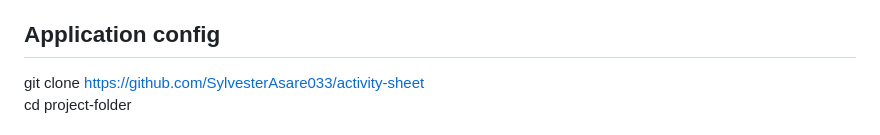
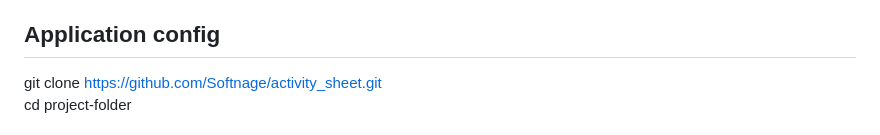
Before and after one commit to Softnage/activity_sheet, a Markdown page: README.md, the part around the change. GitHub-like rendering.

```diff
--- a/README.md
+++ b/README.md
@@ -54,7 +54,7 @@ We would like to extend our thanks to the following sponsors for funding Laravel
 Thank you for considering contributing to the Laravel framework! The contribution guide can be found in the [Laravel documentation](https://laravel.com/docs/contributions).
 
 ## Application config
-git clone <a href="https://github.com/SylvesterAsare033/activity-sheet">https://github.com/SylvesterAsare033/activity-sheet</a><br>
+git clone https://github.com/Softnage/activity_sheet.git<br>
 cd project-folder <br>
 <br>
 copy .env.example .env<br>
```
